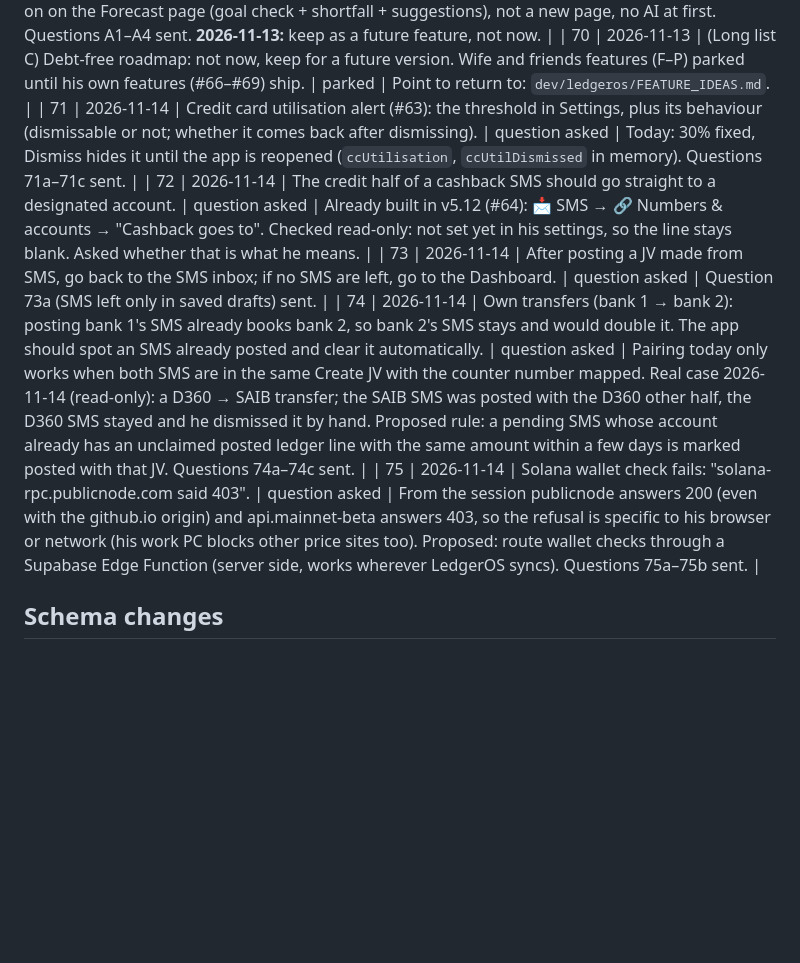
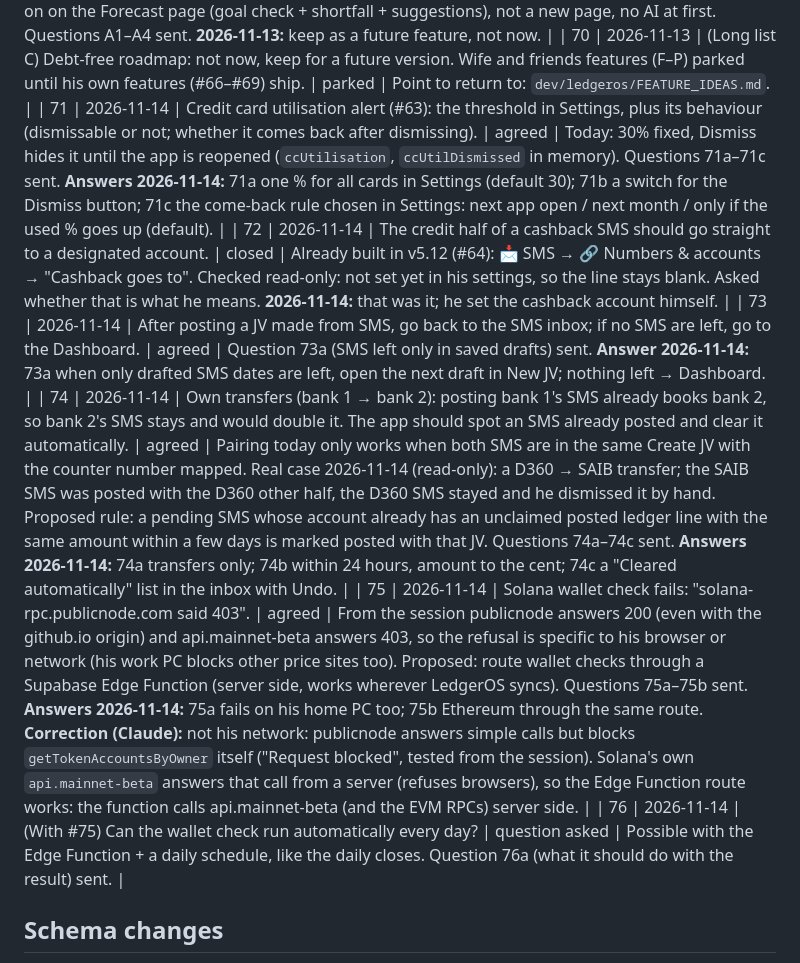
Before and after one commit to drmohanadmusa-ui/Public, a Markdown page: dev/ledgeros/FEEDBACK.md, the part around the change. Drawn GitHub-style; blank space fills up the shorter version.

Commit message:
LedgerOS tracker: #71-#75 answers, #76 logged (correct #75 cause) (#40)
Claude-Session: https://claude.ai/code/session_01WGYRyxyTrsQrXqGX8sRqb6

Co-authored-by: Claude <noreply@anthropic.com>

```diff
--- a/dev/ledgeros/FEEDBACK.md
+++ b/dev/ledgeros/FEEDBACK.md
@@ -76,11 +76,12 @@ Status: **open** (not discussed), **question asked**, **agreed** (ready to build
 | 68 | 2026-11-13 | (Long list D) Faster monthly planner: before a new month, see actual vs budget (above / below), and get suggestions (raise, lower, watch this pattern), for budget and provisions. | agreed (v5.15.0) | Proposed: a month-end review in 3 steps (actual vs plan with flags, suggested next-month figures to accept, provisions roll-forward). Questions D1–D6 sent. **Answers 2026-11-13:** stays in the to-do until he dismisses it (he may close the month on day 1–3); smarter budgets: usual monthly spend + annual/irregular items ÷ 12, the surplus flowing to the accrual reserve used when the annual item comes; D1 whatever suits logging (→ from the 1st until done); D2 as above; D3 10% / SAR 200 defaults, editable in Settings; D4 future months editable, number of months flexible; D5 amounts and timing; D6 all patterns. Follow-ups D7–D8 sent. **Follow-up answers 2026-11-13:** D7 yes (auto-spot annual/irregular items, he can mark/unmark; budget = usual + annual ÷ 12, accrual cap check); D8 default 12 months, editable. |
 | 69 | 2026-11-13 | (Long list A) Goal planner: Forecast already does this for him and its figures are right; only worth it if simpler. | parked | Proposed a small add-on on the Forecast page (goal check + shortfall + suggestions), not a new page, no AI at first. Questions A1–A4 sent. **2026-11-13:** keep as a future feature, not now. |
 | 70 | 2026-11-13 | (Long list C) Debt-free roadmap: not now, keep for a future version. Wife and friends features (F–P) parked until his own features (#66–#69) ship. | parked | Point to return to: `dev/ledgeros/FEATURE_IDEAS.md`. |
-| 71 | 2026-11-14 | Credit card utilisation alert (#63): the threshold in Settings, plus its behaviour (dismissable or not; whether it comes back after dismissing). | question asked | Today: 30% fixed, Dismiss hides it until the app is reopened (`ccUtilisation`, `ccUtilDismissed` in memory). Questions 71a–71c sent. |
-| 72 | 2026-11-14 | The credit half of a cashback SMS should go straight to a designated account. | question asked | Already built in v5.12 (#64): 📩 SMS → 🔗 Numbers & accounts → "Cashback goes to". Checked read-only: not set yet in his settings, so the line stays blank. Asked whether that is what he means. |
-| 73 | 2026-11-14 | After posting a JV made from SMS, go back to the SMS inbox; if no SMS are left, go to the Dashboard. | question asked | Question 73a (SMS left only in saved drafts) sent. |
-| 74 | 2026-11-14 | Own transfers (bank 1 → bank 2): posting bank 1's SMS already books bank 2, so bank 2's SMS stays and would double it. The app should spot an SMS already posted and clear it automatically. | question asked | Pairing today only works when both SMS are in the same Create JV with the counter number mapped. Real case 2026-11-14 (read-only): a D360 → SAIB transfer; the SAIB SMS was posted with the D360 other half, the D360 SMS stayed and he dismissed it by hand. Proposed rule: a pending SMS whose account already has an unclaimed posted ledger line with the same amount within a few days is marked posted with that JV. Questions 74a–74c sent. |
-| 75 | 2026-11-14 | Solana wallet check fails: "solana-rpc.publicnode.com said 403". | question asked | From the session publicnode answers 200 (even with the github.io origin) and api.mainnet-beta answers 403, so the refusal is specific to his browser or network (his work PC blocks other price sites too). Proposed: route wallet checks through a Supabase Edge Function (server side, works wherever LedgerOS syncs). Questions 75a–75b sent. |
+| 71 | 2026-11-14 | Credit card utilisation alert (#63): the threshold in Settings, plus its behaviour (dismissable or not; whether it comes back after dismissing). | agreed | Today: 30% fixed, Dismiss hides it until the app is reopened (`ccUtilisation`, `ccUtilDismissed` in memory). Questions 71a–71c sent. **Answers 2026-11-14:** 71a one % for all cards in Settings (default 30); 71b a switch for the Dismiss button; 71c the come-back rule chosen in Settings: next app open / next month / only if the used % goes up (default). |
+| 72 | 2026-11-14 | The credit half of a cashback SMS should go straight to a designated account. | closed | Already built in v5.12 (#64): 📩 SMS → 🔗 Numbers & accounts → "Cashback goes to". Checked read-only: not set yet in his settings, so the line stays blank. Asked whether that is what he means. **2026-11-14:** that was it; he set the cashback account himself. |
+| 73 | 2026-11-14 | After posting a JV made from SMS, go back to the SMS inbox; if no SMS are left, go to the Dashboard. | agreed | Question 73a (SMS left only in saved drafts) sent. **Answer 2026-11-14:** 73a when only drafted SMS dates are left, open the next draft in New JV; nothing left → Dashboard. |
+| 74 | 2026-11-14 | Own transfers (bank 1 → bank 2): posting bank 1's SMS already books bank 2, so bank 2's SMS stays and would double it. The app should spot an SMS already posted and clear it automatically. | agreed | Pairing today only works when both SMS are in the same Create JV with the counter number mapped. Real case 2026-11-14 (read-only): a D360 → SAIB transfer; the SAIB SMS was posted with the D360 other half, the D360 SMS stayed and he dismissed it by hand. Proposed rule: a pending SMS whose account already has an unclaimed posted ledger line with the same amount within a few days is marked posted with that JV. Questions 74a–74c sent. **Answers 2026-11-14:** 74a transfers only; 74b within 24 hours, amount to the cent; 74c a "Cleared automatically" list in the inbox with Undo. |
+| 75 | 2026-11-14 | Solana wallet check fails: "solana-rpc.publicnode.com said 403". | agreed | From the session publicnode answers 200 (even with the github.io origin) and api.mainnet-beta answers 403, so the refusal is specific to his browser or network (his work PC blocks other price sites too). Proposed: route wallet checks through a Supabase Edge Function (server side, works wherever LedgerOS syncs). Questions 75a–75b sent. **Answers 2026-11-14:** 75a fails on his home PC too; 75b Ethereum through the same route. **Correction (Claude):** not his network: publicnode answers simple calls but blocks `getTokenAccountsByOwner` itself ("Request blocked", tested from the session). Solana's own `api.mainnet-beta` answers that call from a server (refuses browsers), so the Edge Function route works: the function calls api.mainnet-beta (and the EVM RPCs) server side. |
+| 76 | 2026-11-14 | (With #75) Can the wallet check run automatically every day? | question asked | Possible with the Edge Function + a daily schedule, like the daily closes. Question 76a (what it should do with the result) sent. |
 
 ## Schema changes
 - v5.1.0: two new jsonb columns on `pd_ui_prefs`: `dismissals` (#3) and `forecast_notes` (#7).
```
